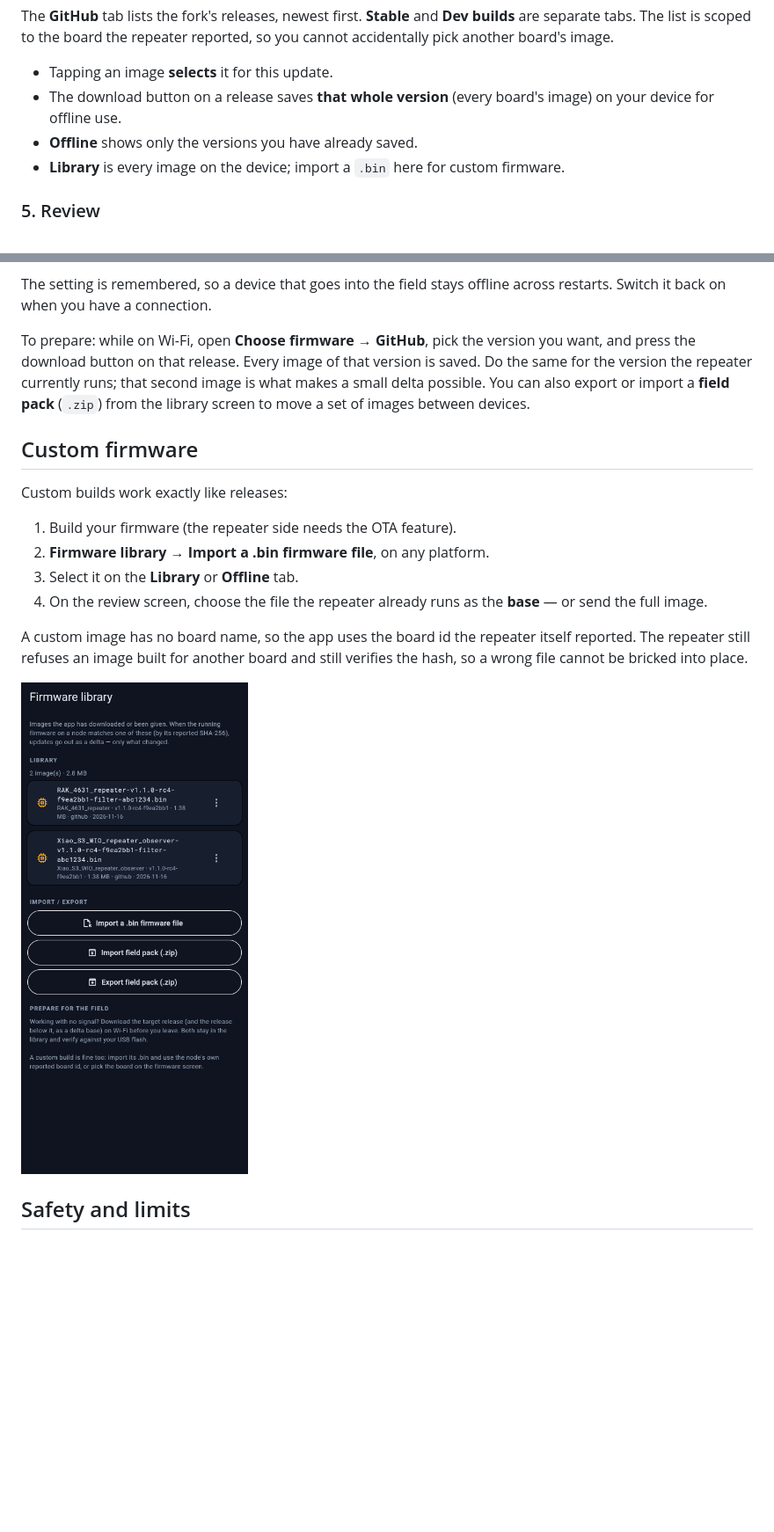
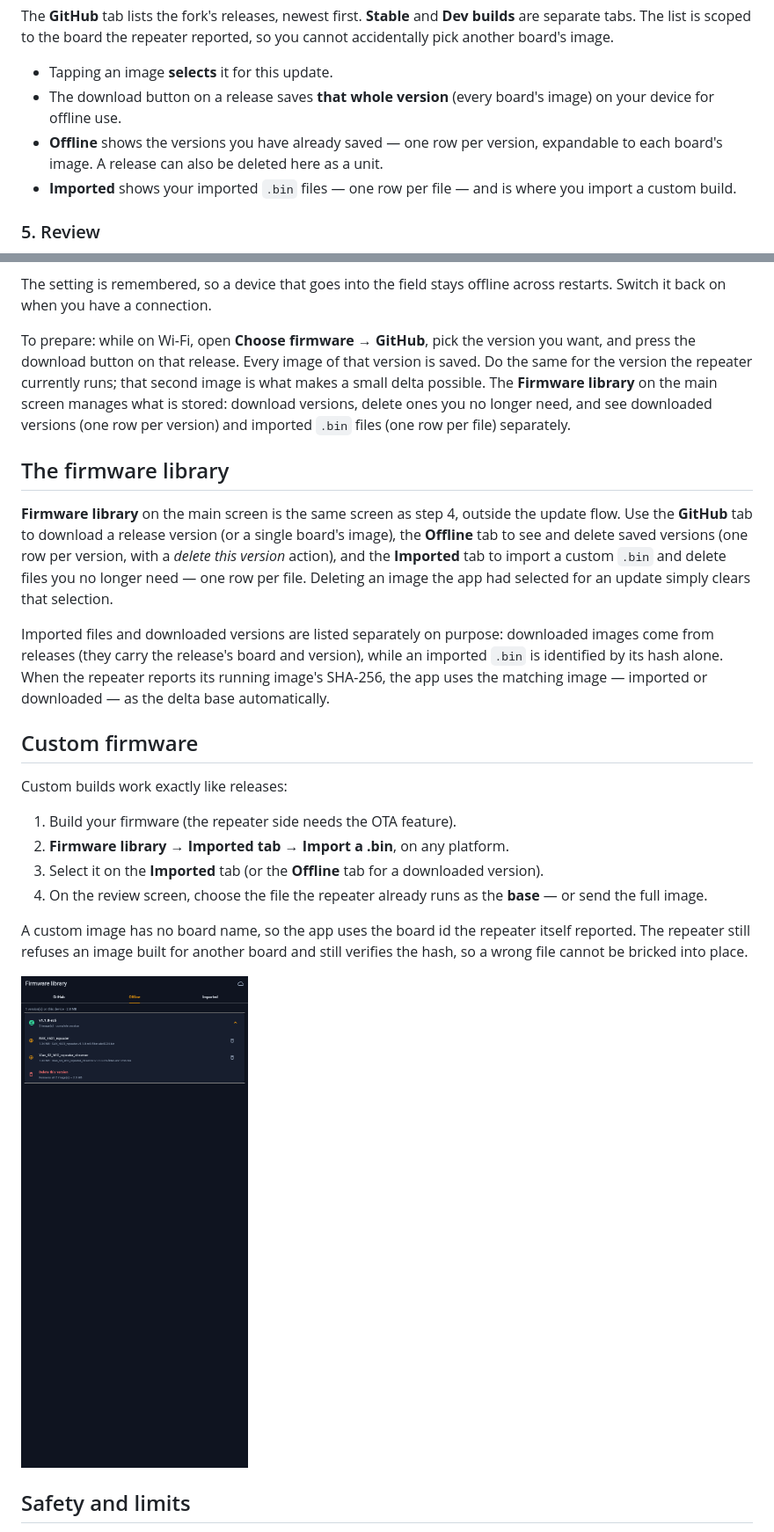
Before and after one commit to jhuebert/MeshCoreOTA, a Markdown page: README.md, 2 parts joined by grey strips. Shown at 88% size. GitHub-like rendering; pictures changed too: docs/images/09-library.png; blank space fills up the shorter version.

```diff
--- a/README.md
+++ b/README.md
@@ -95,9 +97,11 @@ repeater reported, so you cannot accidentally pick another board's image.
 - Tapping an image **selects** it for this update.
 - The download button on a release saves **that whole version** (every
   board's image) on your device for offline use.
-- **Offline** shows only the versions you have already saved.
-- **Library** is every image on the device; import a `.bin` here for custom
-  firmware.
+- **Offline** shows the versions you have already saved — one row per
+  version, expandable to each board's image. A release can also be deleted
+  here as a unit.
+- **Imported** shows your imported `.bin` files — one row per file — and is
+  where you import a custom build.
 
 ### 5. Review
 
@@ -159,17 +163,35 @@ across restarts. Switch it back on when you have a connection.
 To prepare: while on Wi-Fi, open **Choose firmware → GitHub**, pick the
 version you want, and press the download button on that release. Every image
 of that version is saved. Do the same for the version the repeater currently
-runs; that second image is what makes a small delta possible. You can also
-export or import a **field pack** (`.zip`) from the library screen to move a
-set of images between devices.
+runs; that second image is what makes a small delta possible. The **Firmware
+library** on the main screen manages what is stored: download versions,
+delete ones you no longer need, and see downloaded versions (one row per
+version) and imported `.bin` files (one row per file) separately.
+
+## The firmware library
+
+**Firmware library** on the main screen is the same screen as step 4, outside
+the update flow. Use the **GitHub** tab to download a release version (or a
+single board's image), the **Offline** tab to see and delete saved versions
+(one row per version, with a *delete this version* action), and the
+**Imported** tab to import a custom `.bin` and delete files you no longer
+need — one row per file. Deleting an image the app had selected for an
+update simply clears that selection.
+
+Imported files and downloaded versions are listed separately on purpose:
+downloaded images come from releases (they carry the release's board and
+version), while an imported `.bin` is identified by its hash alone. When the
+repeater reports its running image's SHA-256, the app uses the matching
+image — imported or downloaded — as the delta base automatically.
 
 ## Custom firmware
 
 Custom builds work exactly like releases:
 
 1. Build your firmware (the repeater side needs the OTA feature).
-2. **Firmware library → Import a .bin firmware file**, on any platform.
-3. Select it on the **Library** or **Offline** tab.
+2. **Firmware library → Imported tab → Import a .bin**, on any platform.
+3. Select it on the **Imported** tab (or the **Offline** tab for a downloaded
+   version).
 4. On the review screen, choose the file the repeater already runs as the
    **base** — or send the full image.
 
```
Also changed, not shown: other parts of README.md (+4 -2 lines), AGENTS.md (+9 -3 lines), CHANGELOG.md (+22 -4 lines), 14 other files.
